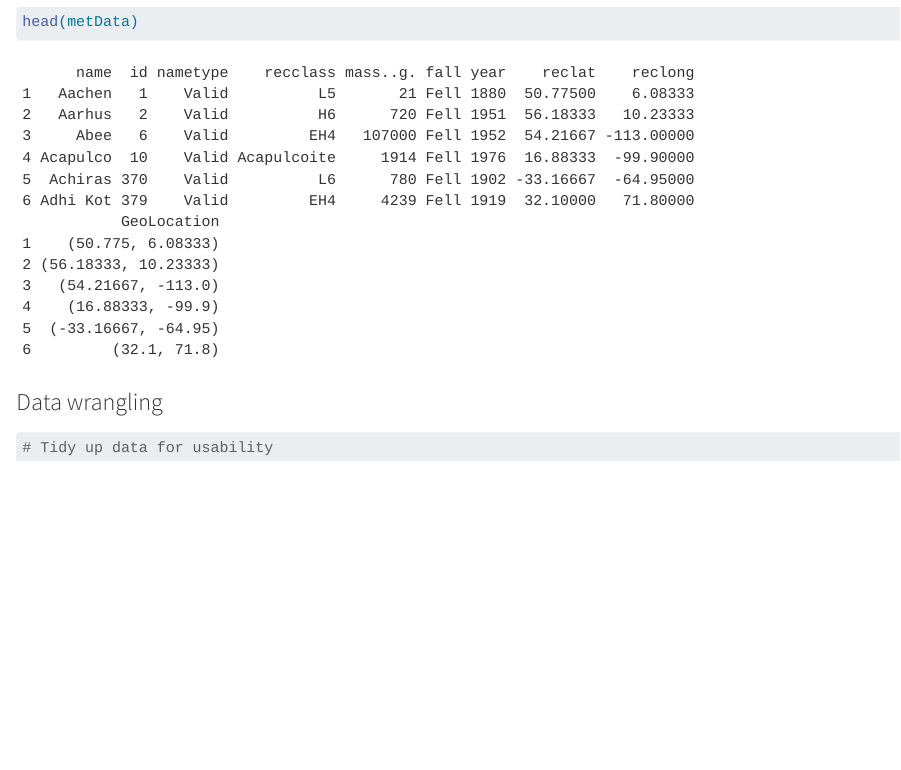
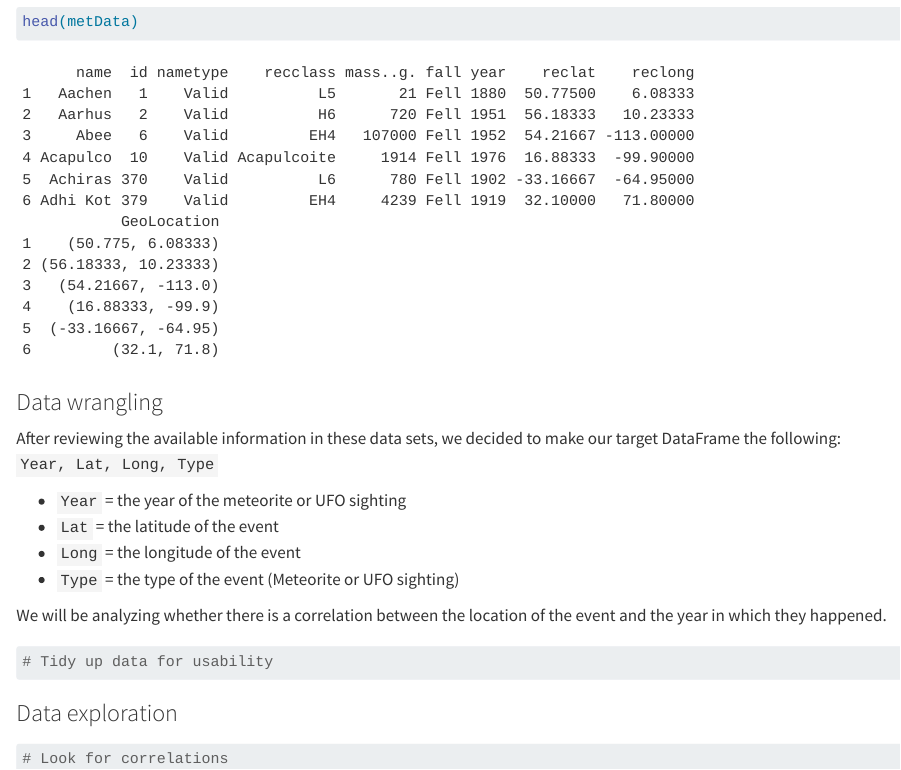
Before and after one commit to gabay147/Data-Analysis-Projects, a Quarto document (UFO prj/UFO_prj.qmd): the page in a window 1100 px wide, from 830 px down. Rendered offline with R 4.5, knitr and Pandoc in place of Quarto, with nearby package versions; some code elsewhere in the file could not run offline.

Commit message:
Update content under "Data wrangling"

````diff
--- a/UFO prj/UFO_prj.qmd
+++ b/UFO prj/UFO_prj.qmd
@@ -28,7 +28,25 @@ head(metData)
 
 ### Data wrangling
 
+After reviewing the available information in these data sets, we decided to make
+our target DataFrame the following:
+`Year, Lat, Long, Type`
+
+* `Year` = the year of the meteorite or UFO sighting
+* `Lat` = the latitude of the event
+* `Long` = the longitude of the event
+* `Type` = the type of the event (Meteorite or UFO sighting)
+
+We will be analyzing whether there is a correlation between the location of the event and the year in which they happened.
+
 ```{r}
 # Tidy up data for usability
 
 ```
+
+### Data exploration
+
+```{r}
+# Look for correlations
+
+```
````
